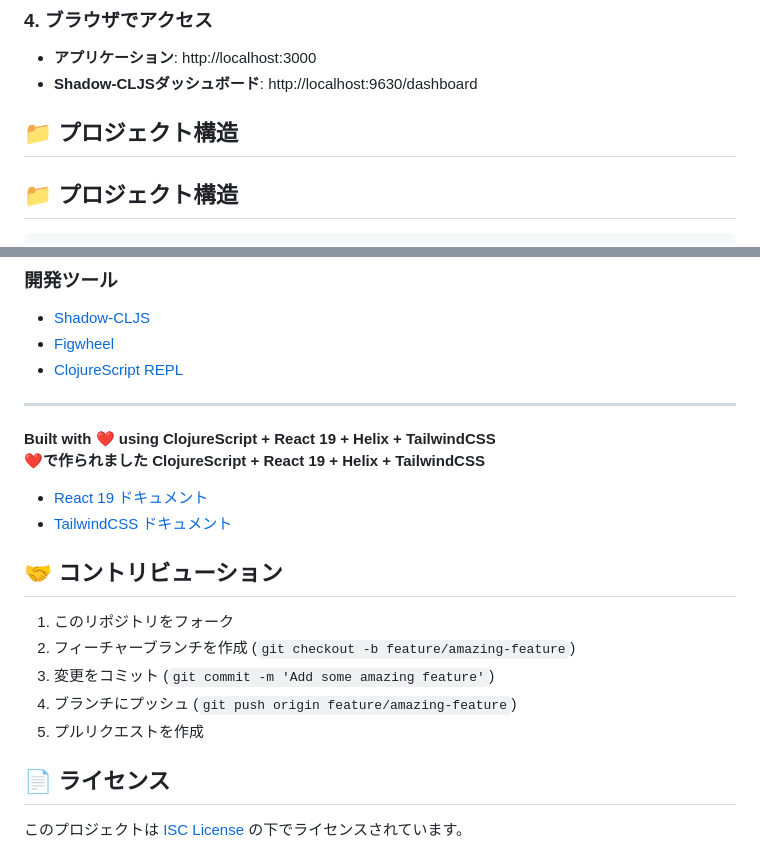
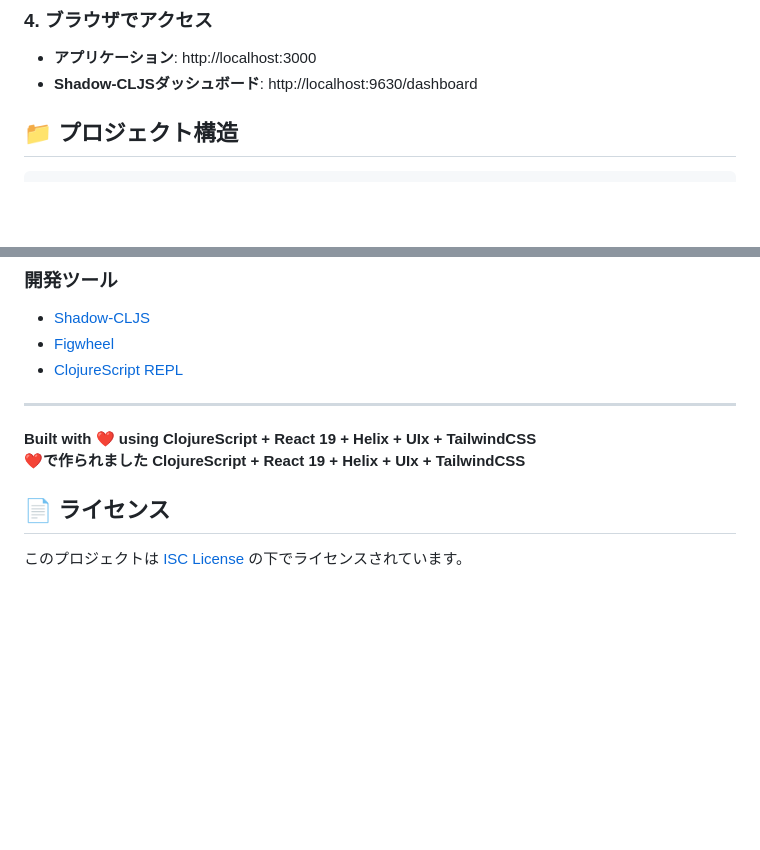
Before and after one commit to sti-mtokamae/clj-react-hack, a Markdown page: README.md, 2 parts joined by grey strips. Rendered like a GitHub page; blank space fills up the shorter version.

Commit message:
docs: README セクション重複削除・謝辞絵文字修正・Built with 文言更新

```diff
--- a/README.md
+++ b/README.md
@@ -88,8 +88,6 @@ npx shadow-cljs watch app
 
 - **アプリケーション**: http://localhost:3000
 - **Shadow-CLJSダッシュボード**: http://localhost:9630/dashboard
-
-## 📁 プロジェクト構造
 
 ## 📁 プロジェクト構造
 
@@ -342,18 +340,8 @@ npx shadow-cljs compile test
 
 ---
 
-**Built with ❤️ using ClojureScript + React 19 + Helix + TailwindCSS**
-**❤️で作られました ClojureScript + React 19 + Helix + TailwindCSS**
-- [React 19 ドキュメント](https://react.dev/)
-- [TailwindCSS ドキュメント](https://tailwindcss.com/docs)
-
-## 🤝 コントリビューション
-
-1. このリポジトリをフォーク
-2. フィーチャーブランチを作成 (`git checkout -b feature/amazing-feature`)
-3. 変更をコミット (`git commit -m 'Add some amazing feature'`)
-4. ブランチにプッシュ (`git push origin feature/amazing-feature`)
-5. プルリクエストを作成
+**Built with ❤️ using ClojureScript + React 19 + Helix + UIx + TailwindCSS**
+**❤️で作られました ClojureScript + React 19 + Helix + UIx + TailwindCSS**
 
 ## 📄 ライセンス
 
```
Also changed, not shown: other parts of README.md (+2 -2 lines).
